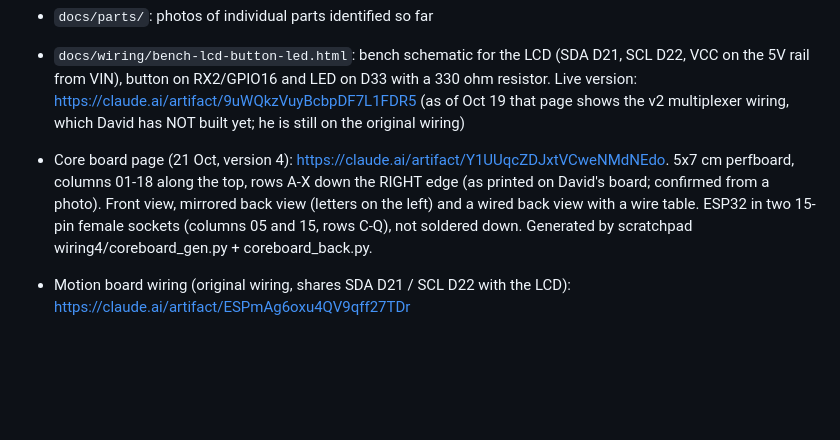
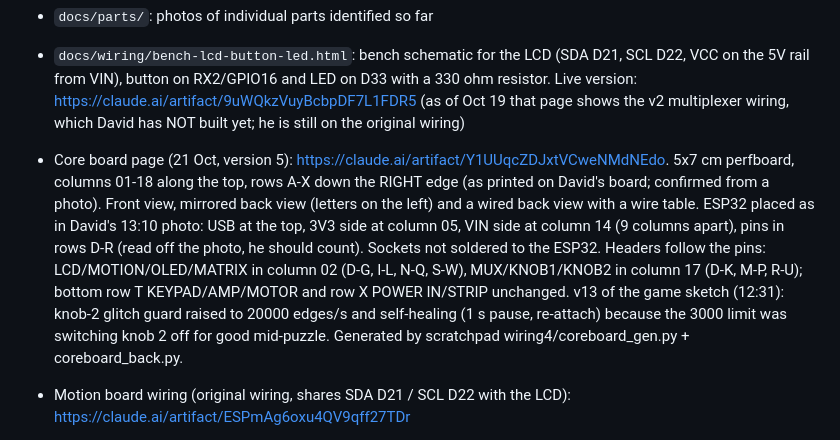
Before and after one commit to Daveeeola/ticking-bomb, a Markdown page: CLAUDE.md, the part around the change. Rendered like a GitHub page; blank space fills up the shorter version.

Commit message:
Core board v5: sockets at columns 05/14 as placed; v13 knob guard
Co-Authored-By: Claude Fable 5.1 <noreply@anthropic.com>
Claude-Session: https://claude.ai/code/session_01YQrCUMPDGThMWdxxnSSSgp

```diff
--- a/CLAUDE.md
+++ b/CLAUDE.md
@@ -163,7 +163,7 @@ Countdown length and puzzles to defuse (Solo), bonus time per solve, starting ti
 - `docs/prototype/`: bench prototype photos
 - `docs/parts/`: photos of individual parts identified so far
 - `docs/wiring/bench-lcd-button-led.html`: bench schematic for the LCD (SDA D21, SCL D22, VCC on the 5V rail from VIN), button on RX2/GPIO16 and LED on D33 with a 330 ohm resistor. Live version: https://claude.ai/artifact/9uWQkzVuyBcbpDF7L1FDR5 (as of Oct 19 that page shows the v2 multiplexer wiring, which David has NOT built yet; he is still on the original wiring)
-- Core board page (21 Oct, version 4): https://claude.ai/artifact/Y1UUqcZDJxtVCweNMdNEdo. 5x7 cm perfboard, columns 01-18 along the top, rows A-X down the RIGHT edge (as printed on David's board; confirmed from a photo). Front view, mirrored back view (letters on the left) and a wired back view with a wire table. ESP32 in two 15-pin female sockets (columns 05 and 15, rows C-Q), not soldered down. Generated by scratchpad wiring4/coreboard_gen.py + coreboard_back.py.
+- Core board page (21 Oct, version 5): https://claude.ai/artifact/Y1UUqcZDJxtVCweNMdNEdo. 5x7 cm perfboard, columns 01-18 along the top, rows A-X down the RIGHT edge (as printed on David's board; confirmed from a photo). Front view, mirrored back view (letters on the left) and a wired back view with a wire table. ESP32 placed as in David's 13:10 photo: USB at the top, 3V3 side at column 05, VIN side at column 14 (9 columns apart), pins in rows D-R (read off the photo, he should count). Sockets not soldered to the ESP32. Headers follow the pins: LCD/MOTION/OLED/MATRIX in column 02 (D-G, I-L, N-Q, S-W), MUX/KNOB1/KNOB2 in column 17 (D-K, M-P, R-U); bottom row T KEYPAD/AMP/MOTOR and row X POWER IN/STRIP unchanged. v13 of the game sketch (12:31): knob-2 glitch guard raised to 20000 edges/s and self-healing (1 s pause, re-attach) because the 3000 limit was switching knob 2 off for good mid-puzzle. Generated by scratchpad wiring4/coreboard_gen.py + coreboard_back.py.
 - Motion board wiring (original wiring, shares SDA D21 / SCL D22 with the LCD): https://claude.ai/artifact/ESPmAg6oxu4QV9qff27TDr
 - `docs/wiring/Reset-Protocol-Wiring.pdf` (20 Oct): the planned multiplexer build. Page 1 = whole wired schematic, page 2 = tag view, pages 3-4 = rewire steps and every connection. Colour buttons on mux C7-C11 (black, yellow, blue, red, green), Pass on C6 for later, D25 kept for ESP32 sound.
 - Wiring v3 (20 Oct, not built yet, no PDF): same mux plan plus a 1.3" I2C OLED (SH1106 assumed, 0x3C, VCC on the 3.3V row, shares SDA D21 / SCL D22) and a second KY-040 knob (CLK VN/GPIO39, DT VP/GPIO36, SW on mux C12, + on 3.3V). Keypad columns RX2/D33/D4, rows mux C0-C3. Free pins: D25, D19, D12, D2. Live page: the wiring artifact above (version 16). Test sketch: hw_test.ino (needs U8g2), simulated only. Game sketch for v3: reset_protocol.ino + WebPage.h (UseMux = true by default, OLED as a second screen drawn in U8g2 page mode, knob 2 read and printed but not used by puzzles). Simulated only, not compiled for the ESP32 yet.
```
